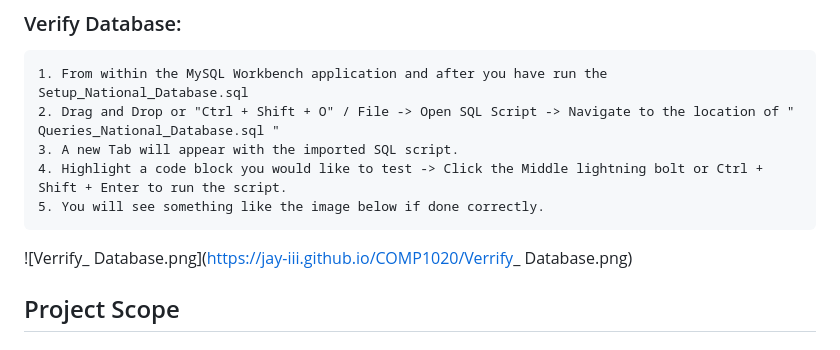
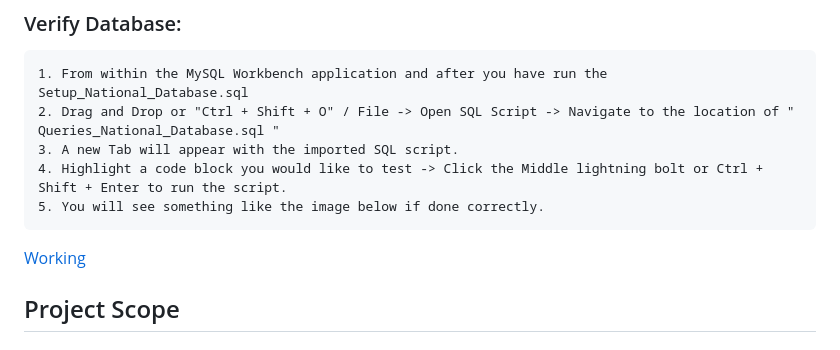
Before and after one commit to JaY-III/COMP1020, a Markdown page: README.md, the part around the change. GitHub-like rendering.

Commit message:
Update README.md
Signed-off-by: JaY-III <63502026+JaY-III@users.noreply.github.com>

```diff
--- a/README.md
+++ b/README.md
@@ -47,7 +47,7 @@ This is best demonstrated using the Entity-Relationship Diagram (ERD).
     4. Highlight a code block you would like to test -> Click the Middle lightning bolt or Ctrl + Shift + Enter to run the script.
     5. You will see something like the image below if done correctly.
 
-![Verrify_ Database.png](https://jay-iii.github.io/COMP1020/Verrify_ Database.png)
+[Working](https://jay-iii.github.io/COMP1020/Verrify_Database.png)
 
 
 
```
